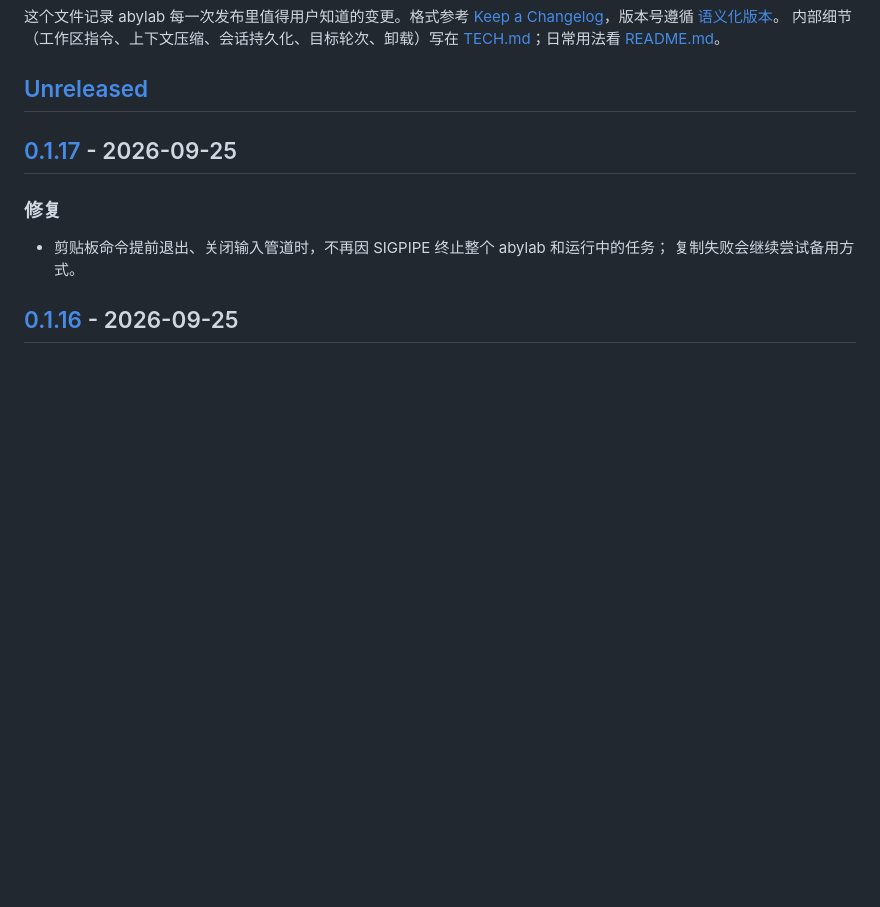
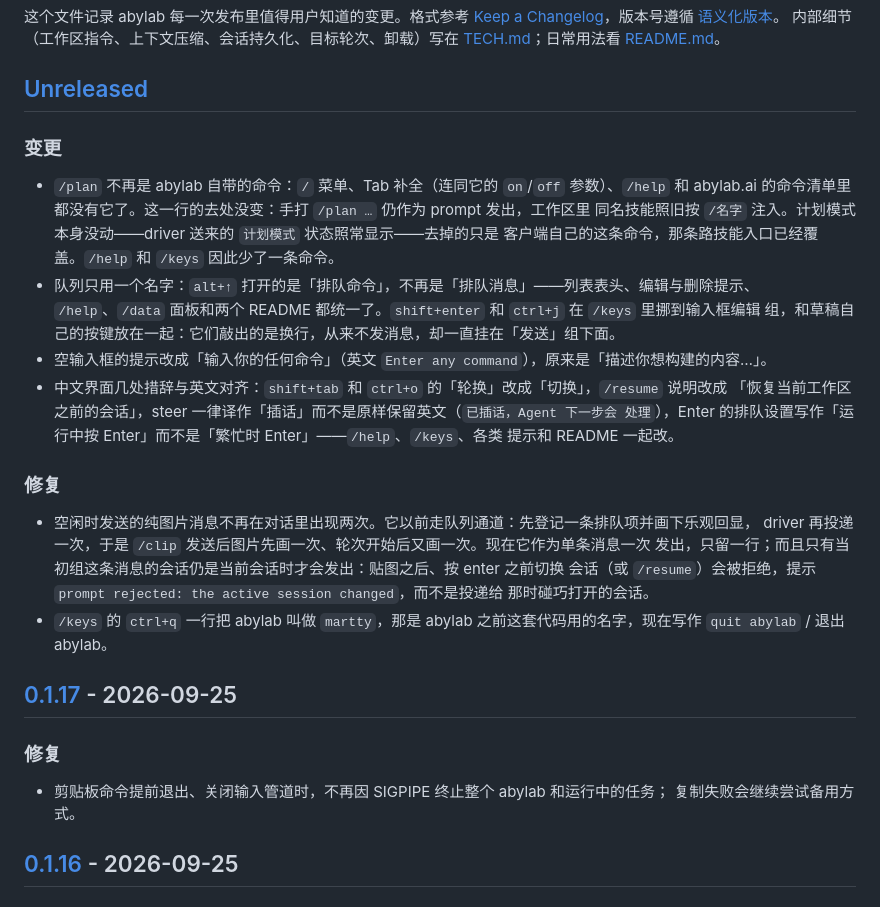
Before and after one commit to zhang0098/abylab, a Markdown page: CHANGELOG.md, the part around the change. Drawn GitHub-style; blank space fills up the shorter version.

```diff
--- a/CHANGELOG.md
+++ b/CHANGELOG.md
@@ -9,6 +9,31 @@
 [TECH.md](TECH.md)；日常用法看 [README.md](README.md)。
 
 ## [Unreleased]
+
+### 变更
+
+- `/plan` 不再是 abylab 自带的命令：`/` 菜单、Tab 补全（连同它的 `on`/`off` 参数）、`/help` 和
+  abylab.ai 的命令清单里都没有它了。这一行的去处没变：手打 `/plan …` 仍作为 prompt 发出，工作区里
+  同名技能照旧按 `/名字` 注入。计划模式本身没动——driver 送来的 `计划模式` 状态照常显示——去掉的只是
+  客户端自己的这条命令，那条路技能入口已经覆盖。`/help` 和 `/keys` 因此少了一条命令。
+- 队列只用一个名字：`alt+↑` 打开的是「排队命令」，不再是「排队消息」——列表表头、编辑与删除提示、
+  `/help`、`/data` 面板和两个 README 都统一了。`shift+enter` 和 `ctrl+j` 在 `/keys` 里挪到输入框编辑
+  组，和草稿自己的按键放在一起：它们敲出的是换行，从来不发消息，却一直挂在「发送」组下面。
+- 空输入框的提示改成「输入你的任何命令」（英文 `Enter any command`），原来是「描述你想构建的内容…」。
+- 中文界面几处措辞与英文对齐：`shift+tab` 和 `ctrl+o` 的「轮换」改成「切换」，`/resume` 说明改成
+  「恢复当前工作区之前的会话」，steer 一律译作「插话」而不是原样保留英文（`已插话，Agent 下一步会
+  处理`），Enter 的排队设置写作「运行中按 Enter」而不是「繁忙时 Enter」——`/help`、`/keys`、各类
+  提示和 README 一起改。
+
+### 修复
+
+- 空闲时发送的纯图片消息不再在对话里出现两次。它以前走队列通道：先登记一条排队项并画下乐观回显，
+  driver 再投递一次，于是 `/clip` 发送后图片先画一次、轮次开始后又画一次。现在它作为单条消息一次
+  发出，只留一行；而且只有当初组这条消息的会话仍是当前会话时才会发出：贴图之后、按 enter 之前切换
+  会话（或 `/resume`）会被拒绝，提示 `prompt rejected: the active session changed`，而不是投递给
+  那时碰巧打开的会话。
+- `/keys` 的 `ctrl+q` 一行把 abylab 叫做 `martty`，那是 abylab 之前这套代码用的名字，现在写作
+  `quit abylab` / 退出 abylab。
 
 ## [0.1.17] - 2026-09-25
 
```
Also changed, not shown: CHANGELOG.en.md (+31 -0 lines).
